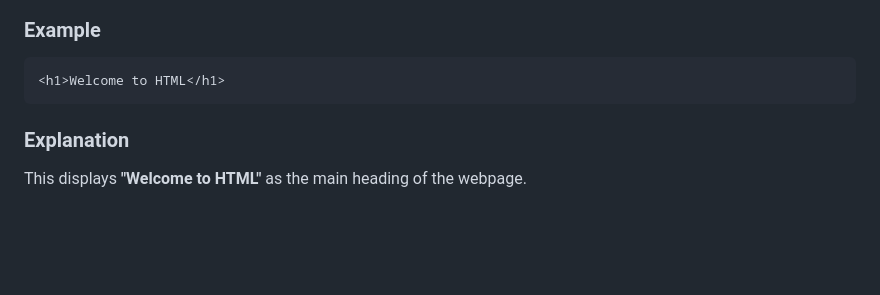
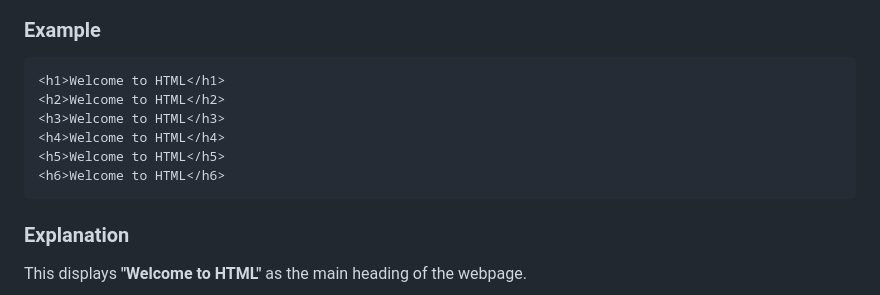
Before and after one commit to NabihaKhan496/HTML-Learning-Path, a Markdown page: README.md, the part around the change. GitHub-like rendering; blank space fills up the shorter version.

````diff
--- a/README.md
+++ b/README.md
@@ -328,6 +328,11 @@ The `<h1>` to `<h6>` tags are used to create headings. `<h1>` is the largest and
 
 ```html
 <h1>Welcome to HTML</h1>
+<h2>Welcome to HTML</h2>
+<h3>Welcome to HTML</h3>
+<h4>Welcome to HTML</h4>
+<h5>Welcome to HTML</h5>
+<h6>Welcome to HTML</h6>
 ```
 
 ### Explanation
````
